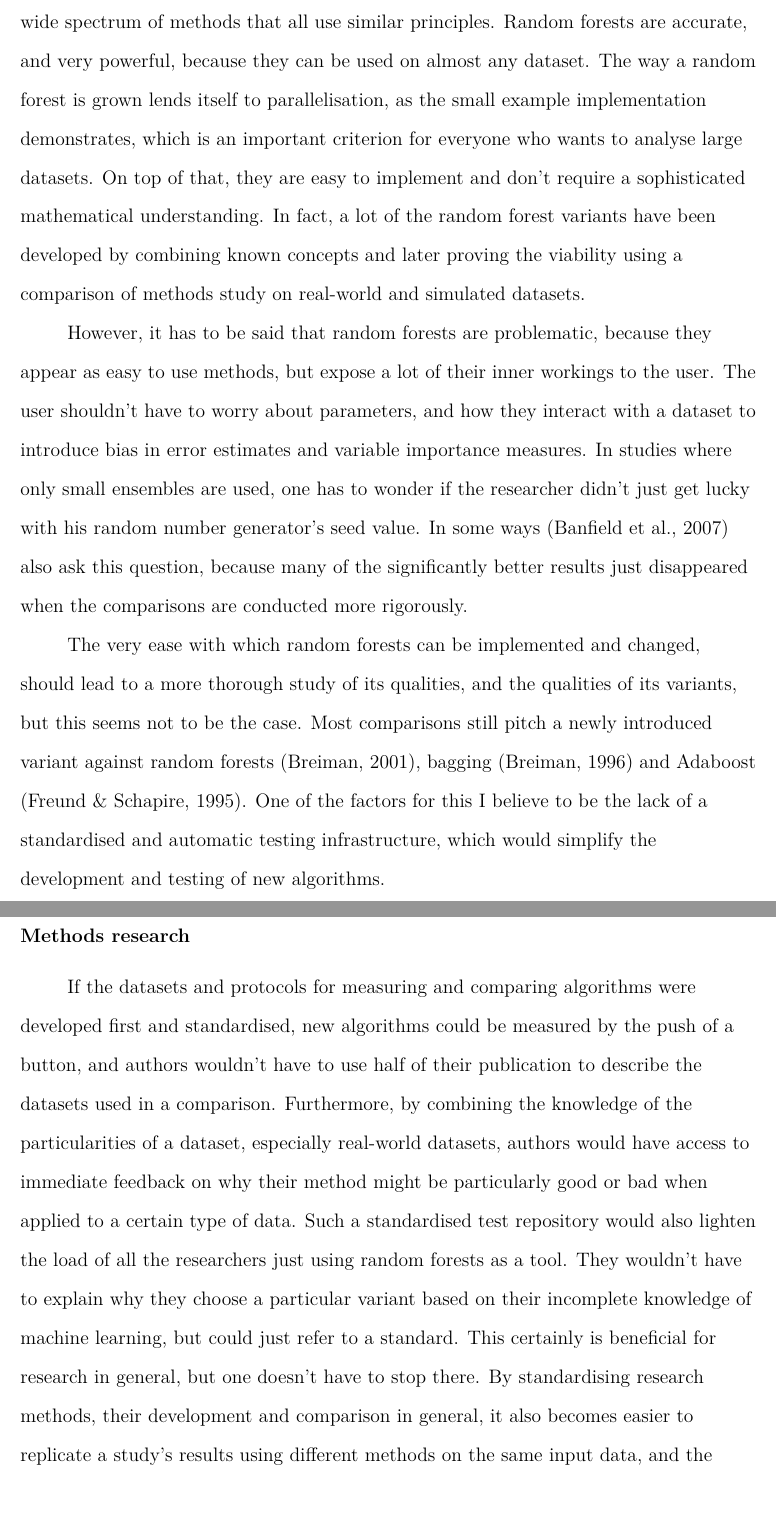
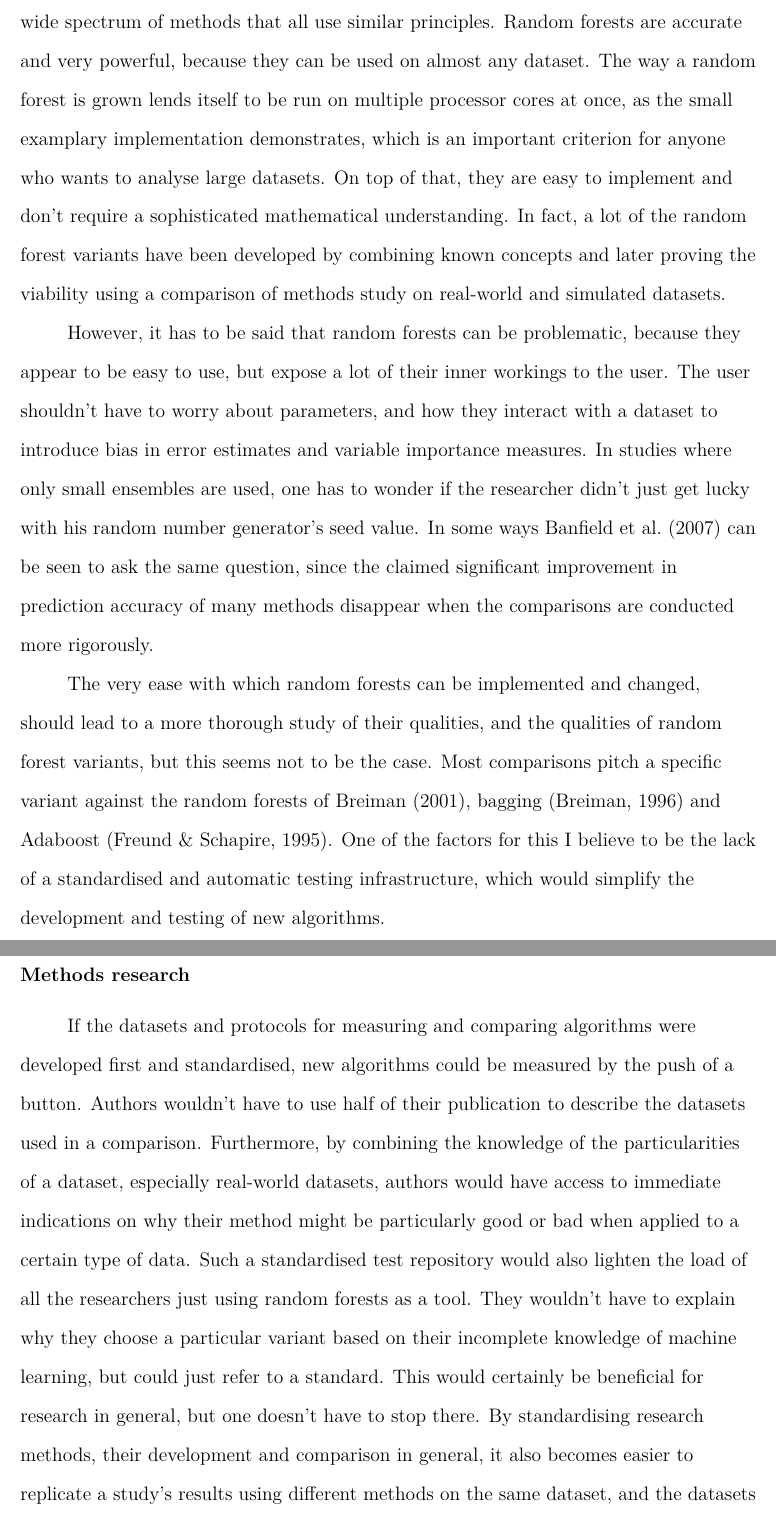
Before and after one commit to betabrain/archived_term-paper, a LaTeX paper (main.tex): two parts of pages 35 and 36 of 48, joined at a grey line, cut so that both start at the same text. Compiled offline with pdfLaTeX.

Commit message:
changes in the main part complete

```diff
--- a/main.tex
+++ b/main.tex
@@ -1247,34 +1247,35 @@ a very broad - big picture - introduction to random forests.
 Random forests are diverse.
 There is no “the random forest” method, but rather a wide spectrum of
 methods that all use similar principles.
-Random forests are accurate, and very powerful, because they can be used
+Random forests are accurate and very powerful, because they can be used
 on almost any dataset.
-The way a random forest is grown lends itself to parallelisation, as the
-small example implementation demonstrates, which is an important criterion
-for everyone who wants to analyse large datasets.
+The way a random forest is grown lends itself to be run on multiple processor
+cores at once, as the
+small examplary implementation demonstrates, which is an important criterion
+for anyone who wants to analyse large datasets.
 On top of that, they are easy to implement and don't require a sophisticated
 mathematical understanding.
 In fact, a lot of the random forest variants have been developed by combining
 known concepts and later proving the viability using  a comparison of methods
 study on real-world and simulated datasets.
 
-However, it has to be said that random forests are problematic,
-because they appear as easy to use methods, but expose a lot of their
+However, it has to be said that random forests can be problematic,
+because they appear to be easy to use, but expose a lot of their
 inner workings to the user.
 The user shouldn't have to worry about parameters, and how they interact
 with a dataset to introduce bias in error estimates and
 variable importance measures.
 In studies where only small ensembles are used, one has to wonder if the
 researcher didn't just get lucky with his random number generator's seed value.
-In some ways \cite{banfield2007comparison} also ask this question,
-because many of the significantly better results just disappeared when
-the comparisons are conducted more rigorously.
+In some ways \citeA{banfield2007comparison} can be seen to ask the same question,
+since the claimed significant improvement in prediction accuracy of many methods
+disappear when the comparisons are conducted more rigorously.
 
 The very ease with which random forests can be implemented and changed,
-should lead to a more thorough study of its qualities,
-and the qualities of its variants, but this seems not to be the case.
-Most comparisons still pitch a newly introduced variant against random forests
-\cite{breiman2001random}, bagging \cite{breiman1996bagging}
+should lead to a more thorough study of their qualities,
+and the qualities of random forest variants, but this seems not to be the case.
+Most comparisons pitch a specific variant against the random forests
+of \citeA{breiman2001random}, bagging \cite{breiman1996bagging}
 and Adaboost \cite{freund1995decision}.
 One of the factors for this I believe to be the lack of a standardised
 and automatic testing infrastructure, which would simplify the development
@@ -1283,20 +1284,21 @@ and testing of new algorithms.
 \subsection{Methods research}
 If the datasets and protocols for measuring and comparing algorithms were
 developed first and standardised, new algorithms could be measured by the
-push of a button, and authors wouldn't have to use half of their publication
+push of a button.
+Authors wouldn't have to use half of their publication
 to describe the datasets used in a comparison.
 Furthermore, by combining the knowledge of the particularities of a dataset,
 especially real-world datasets, authors would have access to immediate
-feedback on why their method might be particularly good or bad when applied
+indications on why their method might be particularly good or bad when applied
 to a certain type of data.
 Such a standardised test repository would also lighten the load of all the
 researchers just using random forests as a tool.
 They wouldn't have to explain why they choose a particular variant based on
 their incomplete knowledge of machine learning, but could just refer to
 a standard.
-This certainly is beneficial for research in general, but one doesn't have
+This would certainly be beneficial for research in general, but one doesn't have
 to stop there.
 By standardising research methods, their development and comparison
 in general, it also becomes easier to replicate a study's results using
-different methods on the same input data, and the datasets of a study can
+different methods on the same dataset, and the datasets of a study can
 be included in the corpus of test-sets for future testing of methods.
```
Also changed, not shown: references.bib (+8 -0 lines), main.tex (25 more changed lines).
